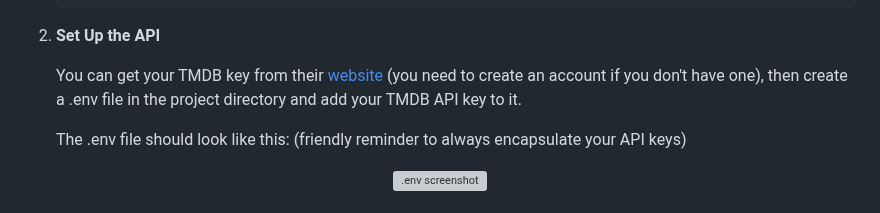
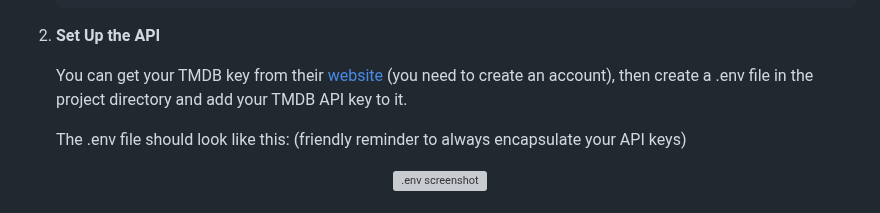
Before and after one commit to n15r/CineLog, a Markdown page: README.md, the part around the change. GitHub-like rendering; grey boxes are pictures that could not be loaded.

```diff
--- a/README.md
+++ b/README.md
@@ -70,7 +70,7 @@
 
 3. **Set Up the API**
 
-   You can get your TMDB key from their [website](https://www.themoviedb.org/) (you need to create an account if you don't have one), then create a .env file in the project directory and add your TMDB API key to it.
+   You can get your TMDB key from their [website](https://www.themoviedb.org/documentation/api) (you need to create an account), then create a .env file in the project directory and add your TMDB API key to it.
 
    The .env file should look like this: (friendly reminder to always encapsulate your API keys)
 
```
